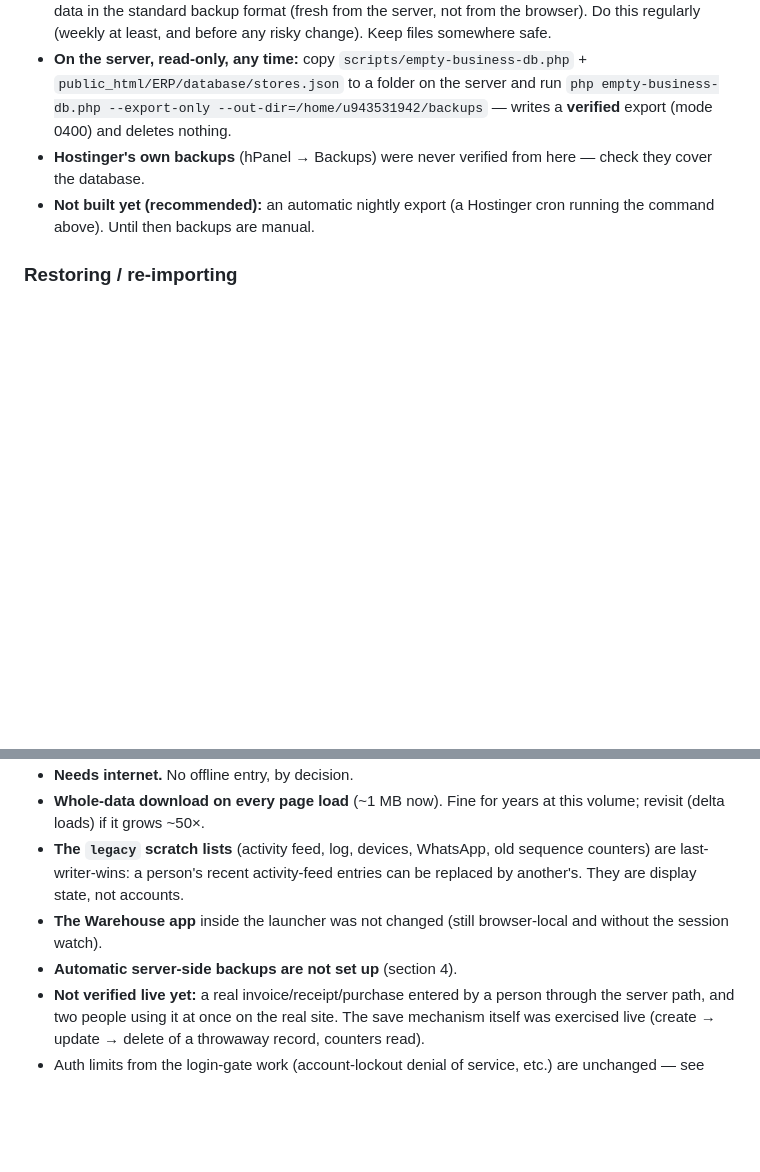
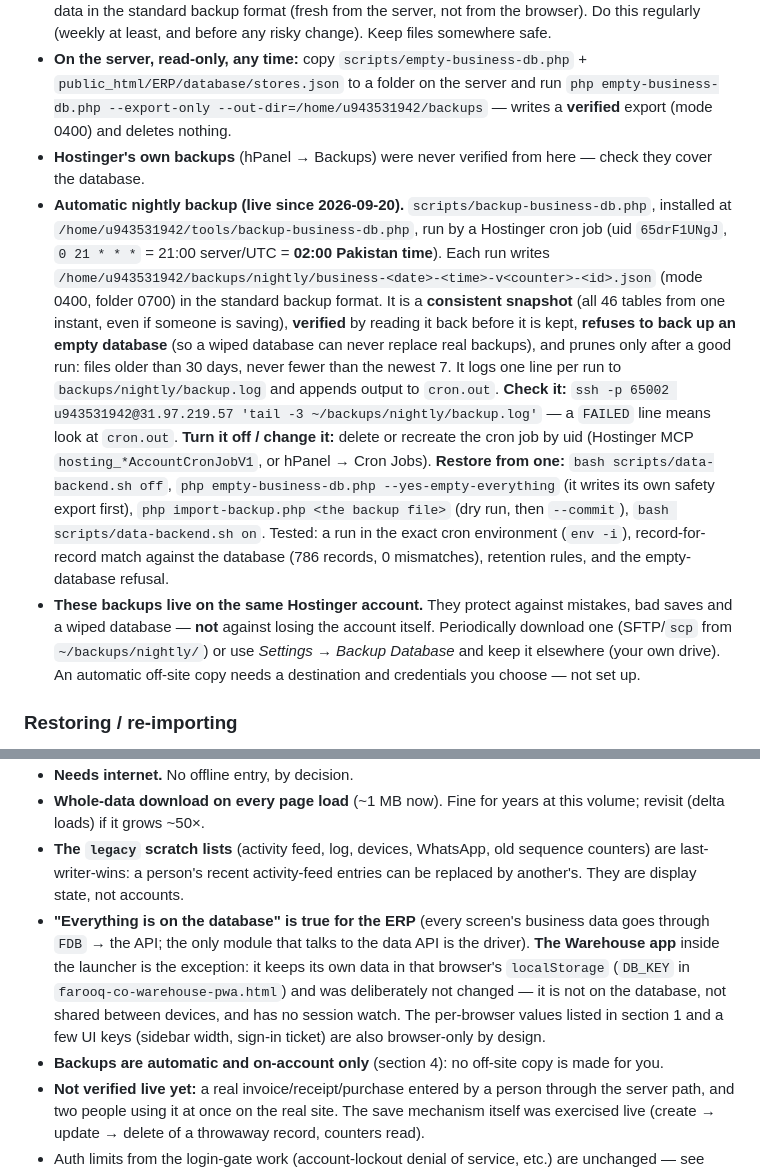
Before and after one commit to elevariq/projectFarooqAndCoTraders, a Markdown page: docs/SERVER_DATA.md, 2 parts joined by grey strips. GitHub-like rendering; blank space fills up the shorter version.

Commit message:
Docs: nightly backups are live; the Warehouse app is the one part not on the database

```diff
--- a/docs/SERVER_DATA.md
+++ b/docs/SERVER_DATA.md
@@ -87,7 +87,20 @@ explicitly told Claude to run them — the permission layer may block them.
 * **On the server, read-only, any time:** copy `scripts/empty-business-db.php` + `public_html/ERP/database/stores.json` to a folder on the server and run
   `php empty-business-db.php --export-only --out-dir=/home/u943531942/backups` — writes a **verified** export (mode 0400) and deletes nothing.
 * **Hostinger's own backups** (hPanel → Backups) were never verified from here — check they cover the database.
-* **Not built yet (recommended):** an automatic nightly export (a Hostinger cron running the command above). Until then backups are manual.
+* **Automatic nightly backup (live since 2026-09-20).** `scripts/backup-business-db.php`, installed at `/home/u943531942/tools/backup-business-db.php`,
+  run by a Hostinger cron job (uid `65drF1UNgJ`, `0 21 * * *` = 21:00 server/UTC = **02:00 Pakistan time**). Each run writes
+  `/home/u943531942/backups/nightly/business-<date>-<time>-v<counter>-<id>.json` (mode 0400, folder 0700) in the standard backup format.
+  It is a **consistent snapshot** (all 46 tables from one instant, even if someone is saving), **verified** by reading it back before it is
+  kept, **refuses to back up an empty database** (so a wiped database can never replace real backups), and prunes only after a good run:
+  files older than 30 days, never fewer than the newest 7. It logs one line per run to `backups/nightly/backup.log` and appends output to
+  `cron.out`. **Check it:** `ssh -p 65002 u943531942@31.97.219.57 'tail -3 ~/backups/nightly/backup.log'` — a `FAILED` line means look at `cron.out`.
+  **Turn it off / change it:** delete or recreate the cron job by uid (Hostinger MCP `hosting_*AccountCronJobV1`, or hPanel → Cron Jobs).
+  **Restore from one:** `bash scripts/data-backend.sh off`, `php empty-business-db.php --yes-empty-everything` (it writes its own safety export first),
+  `php import-backup.php <the backup file>` (dry run, then `--commit`), `bash scripts/data-backend.sh on`. Tested: a run in the exact cron
+  environment (`env -i`), record-for-record match against the database (786 records, 0 mismatches), retention rules, and the empty-database refusal.
+* **These backups live on the same Hostinger account.** They protect against mistakes, bad saves and a wiped database — **not** against losing
+  the account itself. Periodically download one (SFTP/`scp` from `~/backups/nightly/`) or use *Settings → Backup Database* and keep it elsewhere
+  (your own drive). An automatic off-site copy needs a destination and credentials you choose — not set up.
 
 ### Restoring / re-importing
 `scripts/import-backup.php <file>` (dry run by default; `--commit` only after every check passes; refuses a non-empty database; the backup file is
@@ -129,8 +142,12 @@ before deleting — `--rehearse` proves the delete works and rolls it back), the
 * **Whole-data download on every page load** (~1 MB now). Fine for years at this volume; revisit (delta loads) if it grows ~50×.
 * **The `legacy` scratch lists** (activity feed, log, devices, WhatsApp, old sequence counters) are last-writer-wins: a person's recent
   activity-feed entries can be replaced by another's. They are display state, not accounts.
-* **The Warehouse app** inside the launcher was not changed (still browser-local and without the session watch).
-* **Automatic server-side backups are not set up** (section 4).
+* **"Everything is on the database" is true for the ERP** (every screen's business data goes through `FDB` → the API; the only module that
+  talks to the data API is the driver). **The Warehouse app** inside the launcher is the exception: it keeps its own data in that browser's
+  `localStorage` (`DB_KEY` in `farooq-co-warehouse-pwa.html`) and was deliberately not changed — it is not on the database, not shared
+  between devices, and has no session watch. The per-browser values listed in section 1 and a few UI keys (sidebar width, sign-in ticket) are
+  also browser-only by design.
+* **Backups are automatic and on-account only** (section 4): no off-site copy is made for you.
 * **Not verified live yet:** a real invoice/receipt/purchase entered by a person through the server path, and two people using it at once
   on the real site. The save mechanism itself was exercised live (create → update → delete of a throwaway record, counters read).
 * Auth limits from the login-gate work (account-lockout denial of service, etc.) are unchanged — see `CLAUDE.md`.
```
Also changed, not shown: CLAUDE.md (+1 -1 lines), docs/OPERATIONS.md (+2 -0 lines).
